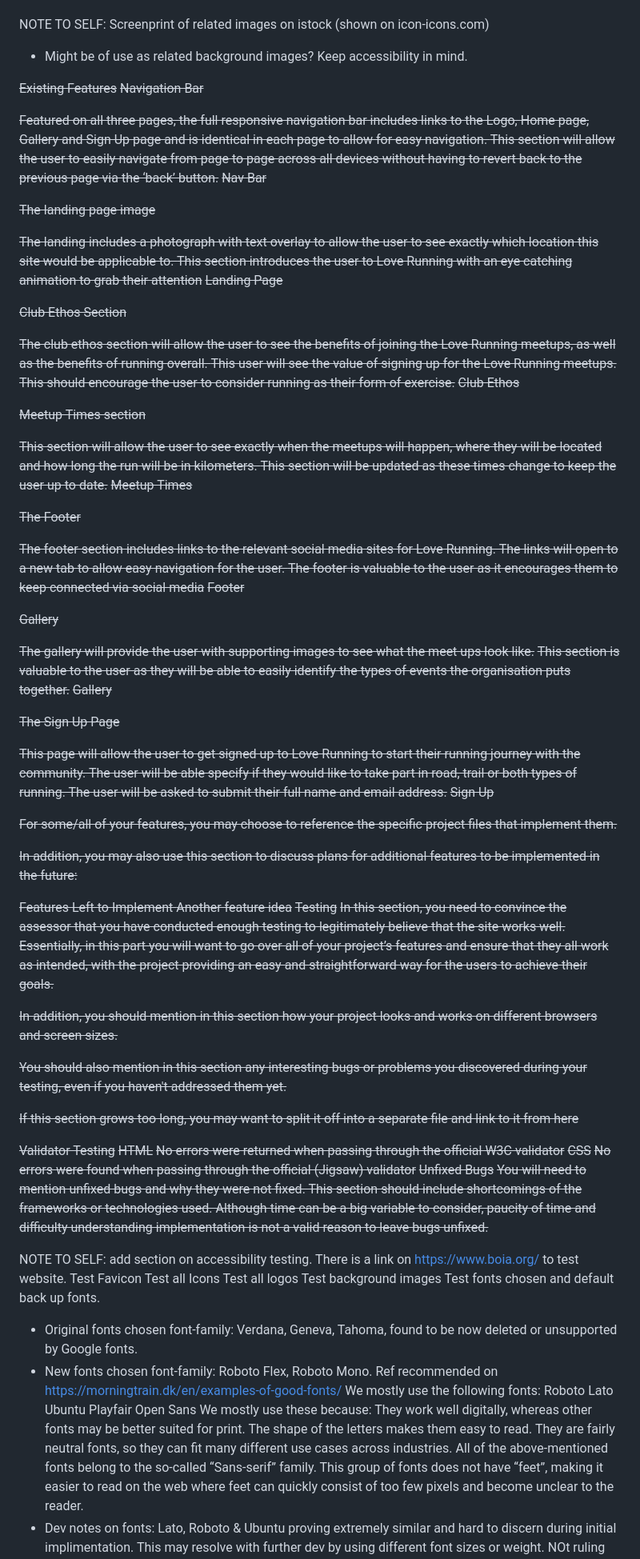
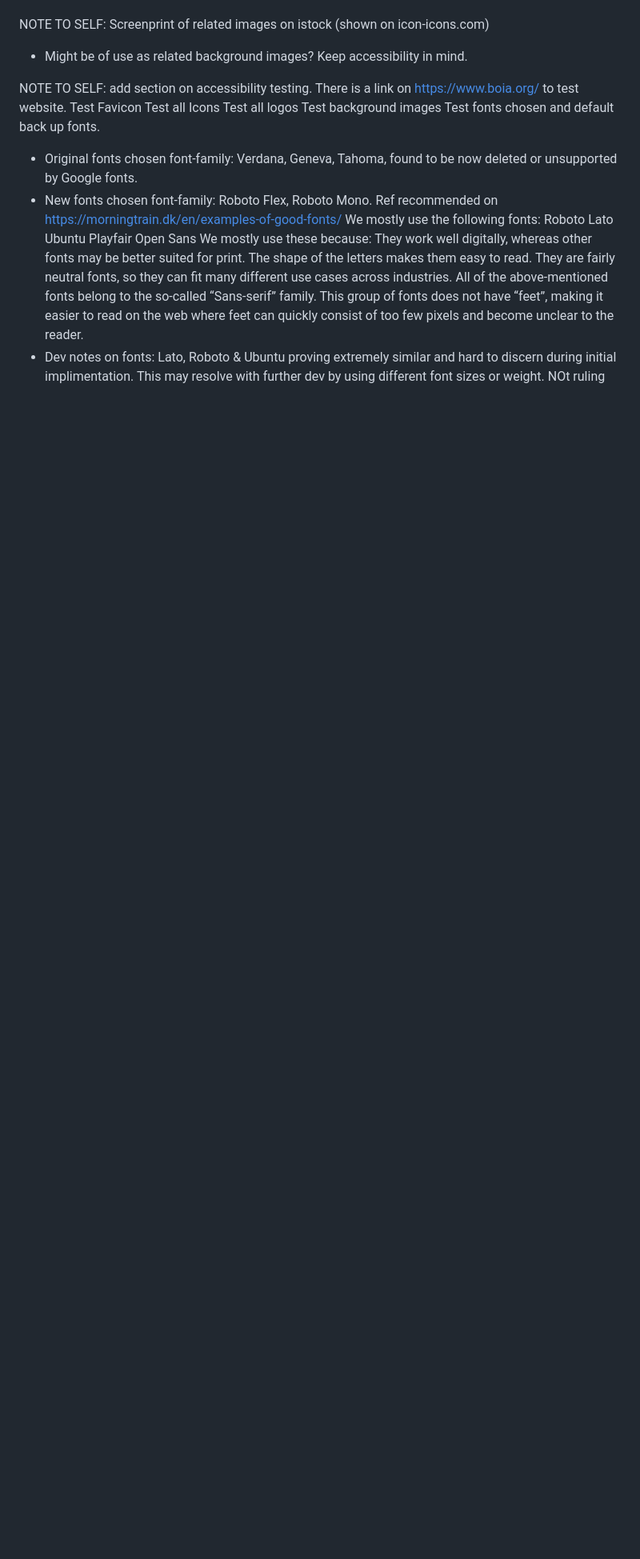
Before and after one commit to stephanielenehan/PP1-Handsome-Hounds, a Markdown page: README.md, the part around one of its changes. Shown at 80% size. GitHub-like rendering; blank space fills up the shorter version.

```diff
--- a/README.md
+++ b/README.md
@@ -59,70 +71,6 @@ NOTE TO SELF:
 Screenprint of related images on istock (shown on icon-icons.com)
  - Might be of use as related background images? Keep accessibility in mind.
 
-~~Existing Features~~
-~~Navigation Bar~~
-
-~~Featured on all three pages, the full responsive navigation bar includes links to the Logo, Home page, Gallery and Sign Up page and is identical in each page to allow for easy navigation.
-This section will allow the user to easily navigate from page to page across all devices without having to revert back to the previous page via the ‘back’ button.~~
-~~Nav Bar~~
-
-~~The landing page image~~
-
-~~The landing includes a photograph with text overlay to allow the user to see exactly which location this site would be applicable to.
-This section introduces the user to Love Running with an eye catching animation to grab their attention~~
-~~Landing Page~~
-
-~~Club Ethos Section~~
-
-~~The club ethos section will allow the user to see the benefits of joining the Love Running meetups, as well as the benefits of running overall.
-This user will see the value of signing up for the Love Running meetups. This should encourage the user to consider running as their form of exercise.~~
-~~Club Ethos~~
-
-~~Meetup Times section~~
-
-~~This section will allow the user to see exactly when the meetups will happen, where they will be located and how long the run will be in kilometers.
-This section will be updated as these times change to keep the user up to date.~~
-~~Meetup Times~~
-
-~~The Footer~~
-
-~~The footer section includes links to the relevant social media sites for Love Running. The links will open to a new tab to allow easy navigation for the user.
-The footer is valuable to the user as it encourages them to keep connected via social media~~
-~~Footer~~
-
-~~Gallery~~
-
-~~The gallery will provide the user with supporting images to see what the meet ups look like.~~
-~~This section is valuable to the user as they will be able to easily identify the types of events the organisation puts together.~~
-~~Gallery~~
-
-~~The Sign Up Page~~
-
-~~This page will allow the user to get signed up to Love Running to start their running journey with the community. The user will be able specify if they would like to take part in road, trail or both types of running. The user will be asked to submit their full name and email address.~~
-~~Sign Up~~
-
-~~For some/all of your features, you may choose to reference the specific project files that implement them.~~
-
-~~In addition, you may also use this section to discuss plans for additional features to be implemented in the future:~~
-
-~~Features Left to Implement
-Another feature idea~~
-~~Testing~~
-~~In this section, you need to convince the assessor that you have conducted enough testing to legitimately believe that the site works well. Essentially, in this part you will want to go over all of your project’s features and ensure that they all work as intended, with the project providing an easy and straightforward way for the users to achieve their goals.~~
-
-~~In addition, you should mention in this section how your project looks and works on different browsers and screen sizes.~~
-
-~~You should also mention in this section any interesting bugs or problems you discovered during your testing, even if you haven't addressed them yet.~~
-
-~~If this section grows too long, you may want to split it off into a separate file and link to it from here~~
-
-~~Validator Testing~~
-~~HTML~~
-~~No errors were returned when passing through the official W3C validator~~
-~~CSS~~
-~~No errors were found when passing through the official (Jigsaw) validator~~
-~~Unfixed Bugs~~
-~~You will need to mention unfixed bugs and why they were not fixed. This section should include shortcomings of the frameworks or technologies used. Although time can be a big variable to consider, paucity of time and difficulty understanding implementation is not a valid reason to leave bugs unfixed.~~
 
 NOTE TO SELF: add section on accessibility testing. There is a link on https://www.boia.org/ to test website.
 Test Favicon
```
Also changed, not shown: other parts of README.md (+30 -35 lines).
